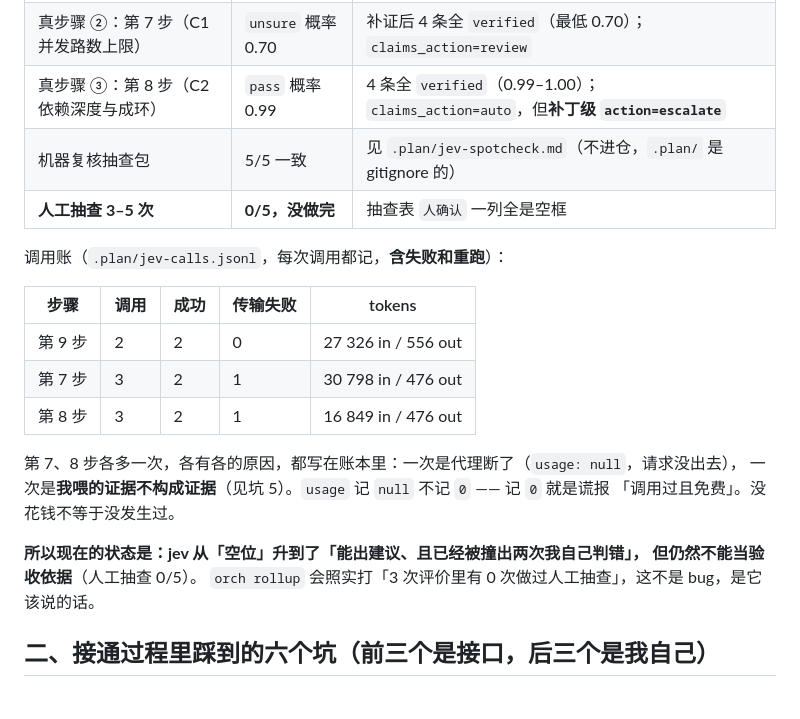
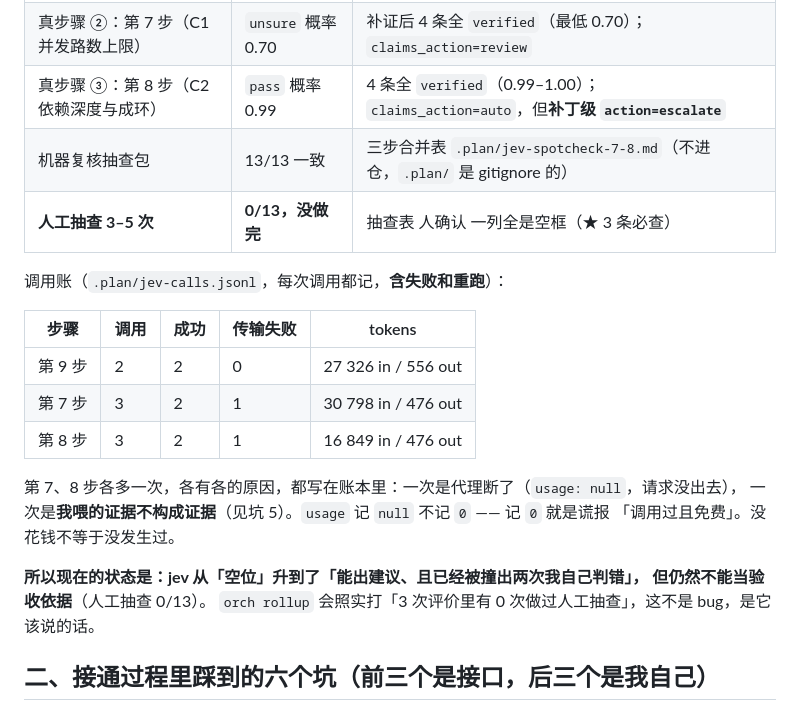
Before and after one commit to Eric2007-sudo/tollgate, a Markdown page: docs/jev-onboarding.md, the part around one of its changes. Drawn GitHub-style.

```diff
--- a/docs/jev-onboarding.md
+++ b/docs/jev-onboarding.md
@@ -13,8 +13,8 @@
 | 真步骤 ①：第 9 步（C3 钱到上限拒绝） | `unsure` 概率 0.81 | 5 条 claim 全 `verified`（最低 0.81）；`claims_action=review` |
 | 真步骤 ②：第 7 步（C1 并发路数上限） | `unsure` 概率 0.70 | 补证后 4 条全 `verified`（最低 0.70）；`claims_action=review` |
 | 真步骤 ③：第 8 步（C2 依赖深度与成环） | `pass` 概率 0.99 | 4 条全 `verified`（0.99–1.00）；`claims_action=auto`，但**补丁级 `action=escalate`** |
-| 机器复核抽查包 | 5/5 一致 | 见 `.plan/jev-spotcheck.md`（不进仓，`.plan/` 是 gitignore 的） |
-| **人工抽查 3–5 次** | **0/5，没做完** | 抽查表 `人确认` 一列全是空框 |
+| 机器复核抽查包 | 13/13 一致 | 三步合并表 `.plan/jev-spotcheck-7-8.md`（不进仓，`.plan/` 是 gitignore 的） |
+| **人工抽查 3–5 次** | **0/13，没做完** | 抽查表 人确认 一列全是空框（★ 3 条必查） |
 
 调用账（`.plan/jev-calls.jsonl`，每次调用都记，**含失败和重跑**）：
 
@@ -29,7 +29,7 @@
 「调用过且免费」。没花钱不等于没发生过。
 
 **所以现在的状态是：jev 从「空位」升到了「能出建议、且已经被撞出两次我自己判错」，
-但仍然不能当验收依据**（人工抽查 0/5）。
+但仍然不能当验收依据**（人工抽查 0/13）。
 `orch rollup` 会照实打「3 次评价里有 0 次做过人工抽查」，这不是 bug，是它该说的话。
 
 ## 二、接通过程里踩到的六个坑（前三个是接口，后三个是我自己）
```
Also changed, not shown: other parts of docs/jev-onboarding.md (+23 -5 lines), README.md (+2 -2 lines).
